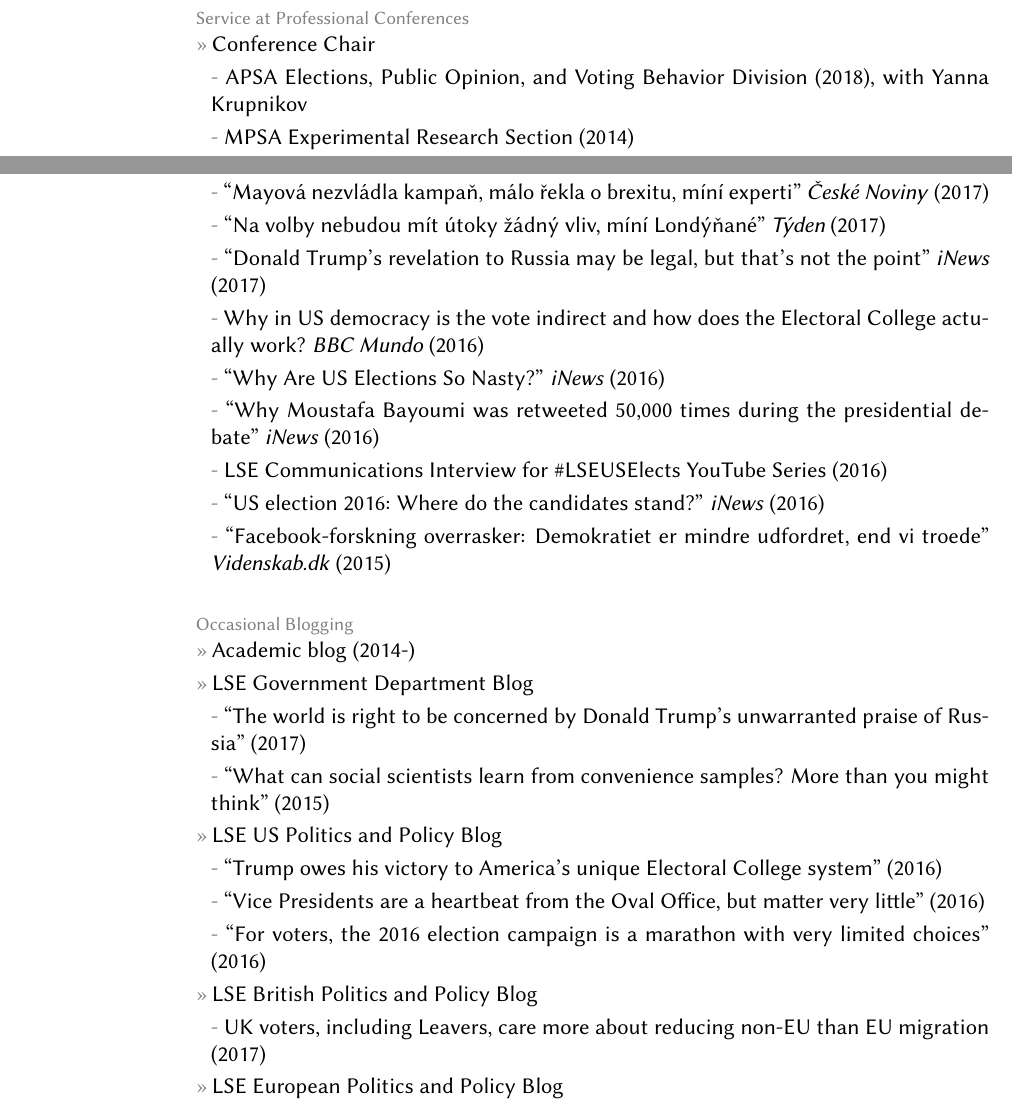
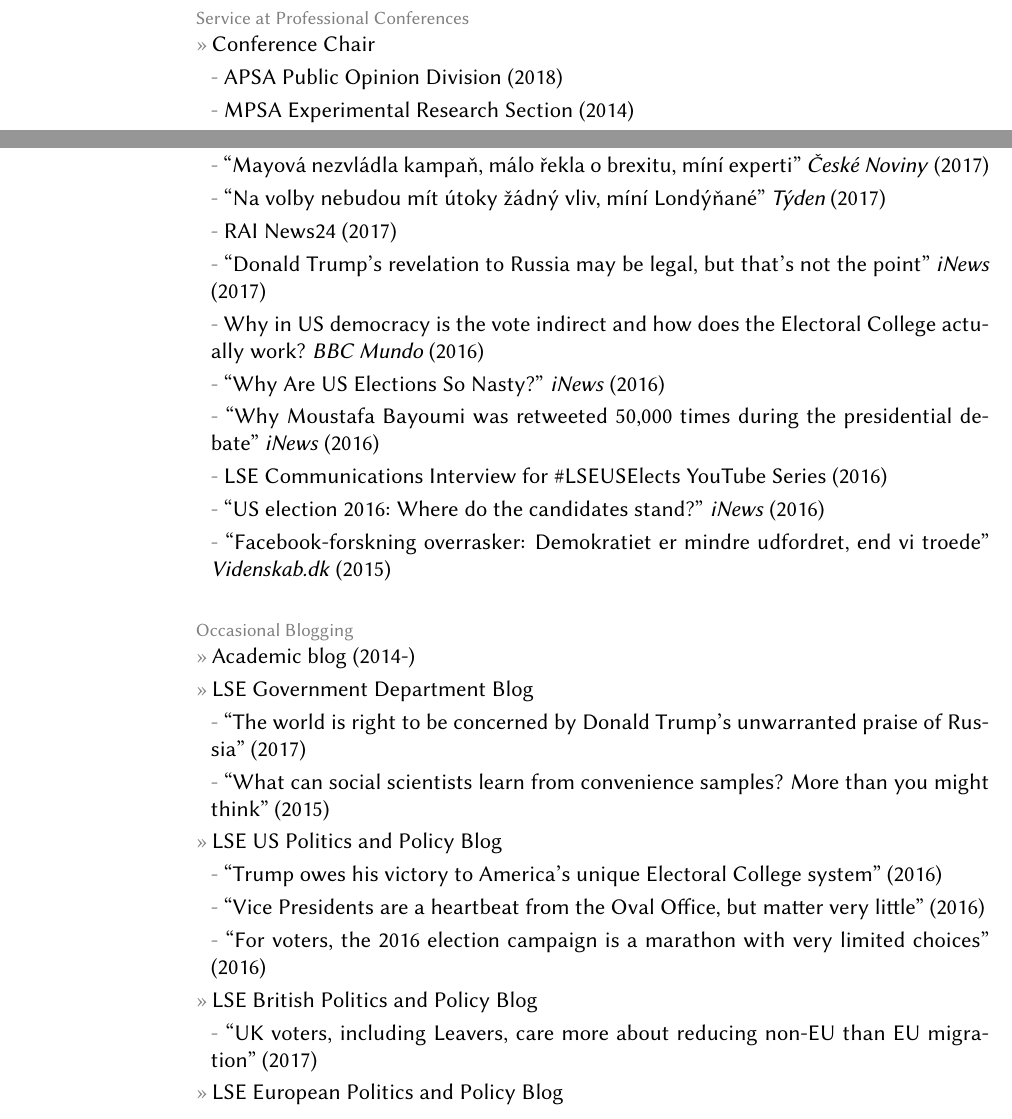
Before and after one commit to leeper/leeper.github.io, a LaTeX CV (cv/cv.tex): two parts of pages 14 and 15 of 16, joined at a grey line, cut so that both start at the same text. Compiled offline with pdfLaTeX.

Commit message:
update cv

```diff
--- a/cv/cv.tex
+++ b/cv/cv.tex
@@ -431,7 +431,7 @@ ORCID: \href{http://orcid.org/0000-0003-4097-6326}{0000-0003-4097-6326}
 
 \topic{Service at Professional Conferences}
     \entry{Conference Chair}
-        \subentry{APSA Elections, Public Opinion, and Voting Behavior Division (2018), with Yanna Krupnikov}
+        \subentry{APSA Public Opinion Division (2018)}
         \subentry{MPSA Experimental Research Section (2014)}
 	\entry{Other}
         \subentry{Panel Discussant:\\ AAPOR (2013), APSA (2012, 2014, 2015, 2016, 2017), DPSA (2013, 2014), MPSA (2014, 2015), EPSA (2016)}
@@ -464,6 +464,7 @@ ORCID: \href{http://orcid.org/0000-0003-4097-6326}{0000-0003-4097-6326}
 		\subentry{\href{https://cincodias.elpais.com/cincodias/2017/06/07/mercados/1496862592_391146.html}{``Londres y la libra reavivan el fantasma del `brexit' ''} \textit{El Pais CincoD\'{i}as} (2017)}
         \subentry{\href{http://www.ceskenoviny.cz/zpravy/mayova-nezvladla-kampan-malo-rekla-o-brexitu-mini-experti/1494511}{``Mayov\'{a} nezvl\'{a}dla kampa\v{n}, m\'{a}lo \v{r}ekla o brexitu, m\'{i}n\'{i} experti''} \textit{\v{C}esk\'{e} Noviny} (2017)}
         \subentry{\href{http://www.tyden.cz/rubriky/zahranici/evropa/na-volby-nebudou-mit-utoky-zadny-vliv-mini-londynane_433320.html}{``Na volby nebudou m\'{i}t \'{u}toky \v{z}\'{a}dn\'{y} vliv, m\'{i}n\'{i} Lond\'{y}\v{n}an\'{e}''} \textit{T\'{y}den} (2017)}
+		\subentry{RAI News24 (2017)}
         \subentry{\href{https://inews.co.uk/essentials/news/world/donald-trumps-revelations-russia-may-legal-thats-not-point/}{``Donald Trump's revelation to Russia may be legal, but that's not the point''} \textit{iNews} (2017)}
         \subentry{\href{http://www.bbc.com/mundo/noticias-internacional-37701880}{Why in US democracy is the vote indirect and how does the Electoral College actually work?} \textit{BBC Mundo} (2016)}
 		\subentry{\href{https://inews.co.uk/essentials/news/world/us-elections-nasty/}{``Why Are US Elections So Nasty?''} \textit{iNews} (2016)}
@@ -482,7 +483,7 @@ ORCID: \href{http://orcid.org/0000-0003-4097-6326}{0000-0003-4097-6326}
 			\subentry{\href{http://blogs.lse.ac.uk/usappblog/2016/10/05/vice-presidents-are-a-heartbeat-from-the-oval-office-but-matter-very-little/}{``Vice Presidents are a heartbeat from the Oval Office, but matter very little''} (2016)}
 			\subentry{\href{http://blogs.lse.ac.uk/usappblog/2016/09/23/for-voters-the-2016-election-campaign-is-a-marathon-with-very-limited-choices/}{``For voters, the 2016 election campaign is a marathon with very limited choices''} (2016)}
 		\entry{LSE British Politics and Policy Blog}
-            \subentry{\href{http://blogs.lse.ac.uk/politicsandpolicy/non-eu-migration-is-what-uk-voters-care-most-about/}{UK voters, including Leavers, care more about reducing non-EU than EU migration} (2017)}
+			\subentry{\href{http://blogs.lse.ac.uk/politicsandpolicy/non-eu-migration-is-what-uk-voters-care-most-about/}{``UK voters, including Leavers, care more about reducing non-EU than EU migration''} (2017)}
         \entry{LSE European Politics and Policy Blog}
 			\subentry{\href{http://blogs.lse.ac.uk/europpblog/2017/06/07/uk-general-election-preview-what-to-look-out-for-as-britain-goes-to-the-polls/}{``The Brexit election that never was.''} (2017)}
             \subentry{\href{http://blogs.lse.ac.uk/europpblog/2016/06/23/voters-listen-people-like-them/}{``Voters might be fed up with politicians, but they will listen to people `like them' ''} (2016)}
```
Also changed, not shown: cv/cv.pdf.
